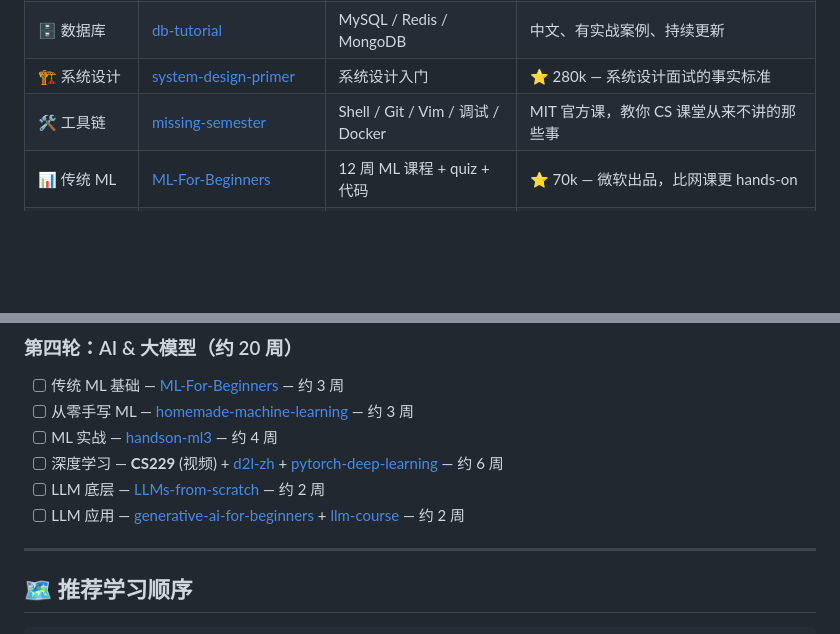
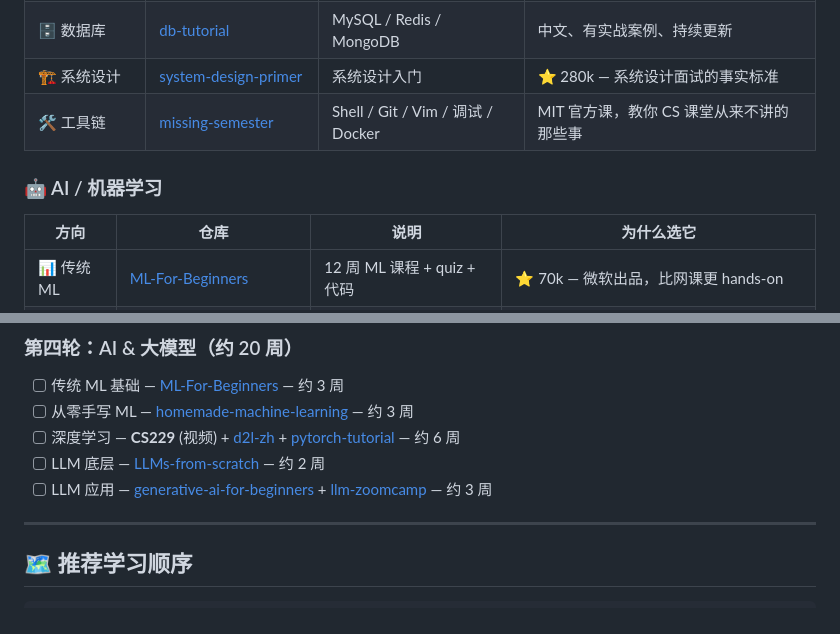
Before and after one commit to chrysos371/my-adventure-in-cs, a Markdown page: README.md, 2 parts joined by grey strips. Rendered like a GitHub page; blank space fills up the shorter version.

```diff
--- a/README.md
+++ b/README.md
@@ -26,6 +41,10 @@
 | 🗄️ 数据库 | [db-tutorial](https://github.com/chrysos371/db-tutorial) | MySQL / Redis / MongoDB | 中文、有实战案例、持续更新 |
 | 🏗️ 系统设计 | [system-design-primer](https://github.com/chrysos371/system-design-primer) | 系统设计入门 | ⭐ 280k — 系统设计面试的事实标准 |
 | 🛠️ 工具链 | [missing-semester](https://missing.csail.mit.edu/) | Shell / Git / Vim / 调试 / Docker | MIT 官方课，教你 CS 课堂从来不讲的那些事 |
+### 🤖 AI / 机器学习
+
+| 方向 | 仓库 | 说明 | 为什么选它 |
+|------|------|------|------------|
 | 📊 传统 ML | [ML-For-Beginners](https://github.com/chrysos371/ML-For-Beginners) | 12 周 ML 课程 + quiz + 代码 | ⭐ 70k — 微软出品，比网课更 hands-on |
 | 📊 传统 ML | [homemade-machine-learning](https://github.com/chrysos371/homemade-machine-learning) | 从零手写 ML 算法 | ⭐ 23k — 不调包，线性回归/决策树/SVM/KNN 全手写 |
 | 🧠 深度学习 | [d2l-zh](https://github.com/chrysos371/d2l-zh) | 李沐《动手学深度学习》中文版 | ⭐ 65k — PyTorch 实现，每章可运行 Notebook |
@@ -83,10 +110,9 @@
 ### 第四轮：AI & 大模型（约 20 周）
 - [ ] 传统 ML 基础 — [ML-For-Beginners](https://github.com/chrysos371/ML-For-Beginners) — 约 3 周
 - [ ] 从零手写 ML — [homemade-machine-learning](https://github.com/chrysos371/homemade-machine-learning) — 约 3 周
-- [ ] ML 实战 — [handson-ml3](https://github.com/chrysos371/handson-ml3) — 约 4 周
-- [ ] 深度学习 — **CS229** (视频) + [d2l-zh](https://github.com/chrysos371/d2l-zh) + [pytorch-deep-learning](https://github.com/chrysos371/pytorch-deep-learning) — 约 6 周
+- [ ] 深度学习 — **CS229** (视频) + [d2l-zh](https://github.com/chrysos371/d2l-zh) + [pytorch-tutorial](https://github.com/chrysos371/pytorch-tutorial) — 约 6 周
 - [ ] LLM 底层 — [LLMs-from-scratch](https://github.com/chrysos371/LLMs-from-scratch) — 约 2 周
-- [ ] LLM 应用 — [generative-ai-for-beginners](https://github.com/chrysos371/generative-ai-for-beginners) + [llm-course](https://github.com/chrysos371/llm-course) — 约 2 周
+- [ ] LLM 应用 — [generative-ai-for-beginners](https://github.com/chrysos371/generative-ai-for-beginners) + [llm-zoomcamp](https://github.com/chrysos371/llm-zoomcamp) — 约 3 周
 
 ---
 
```
Also changed, not shown: other parts of README.md (+31 -0 lines).
